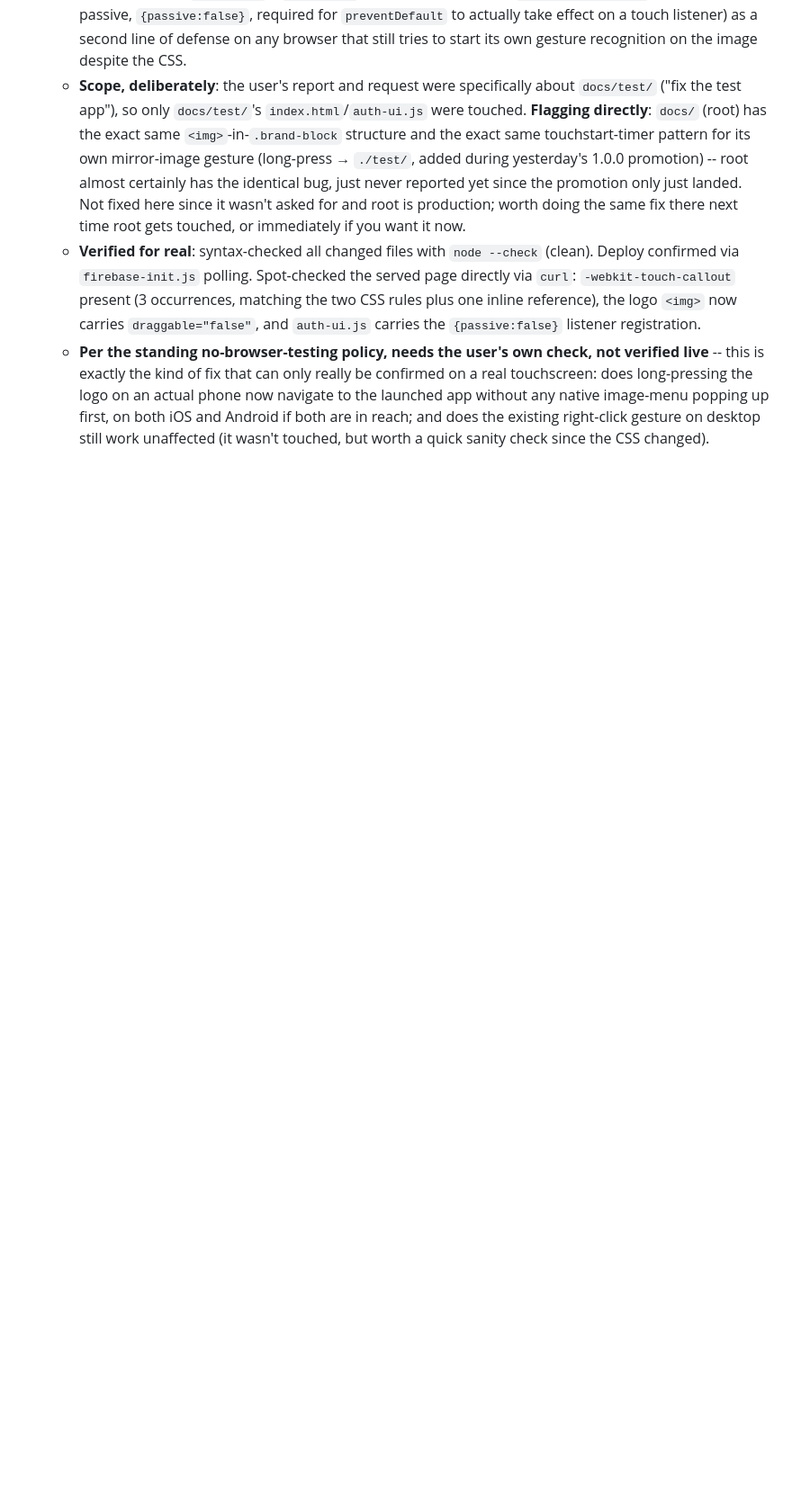
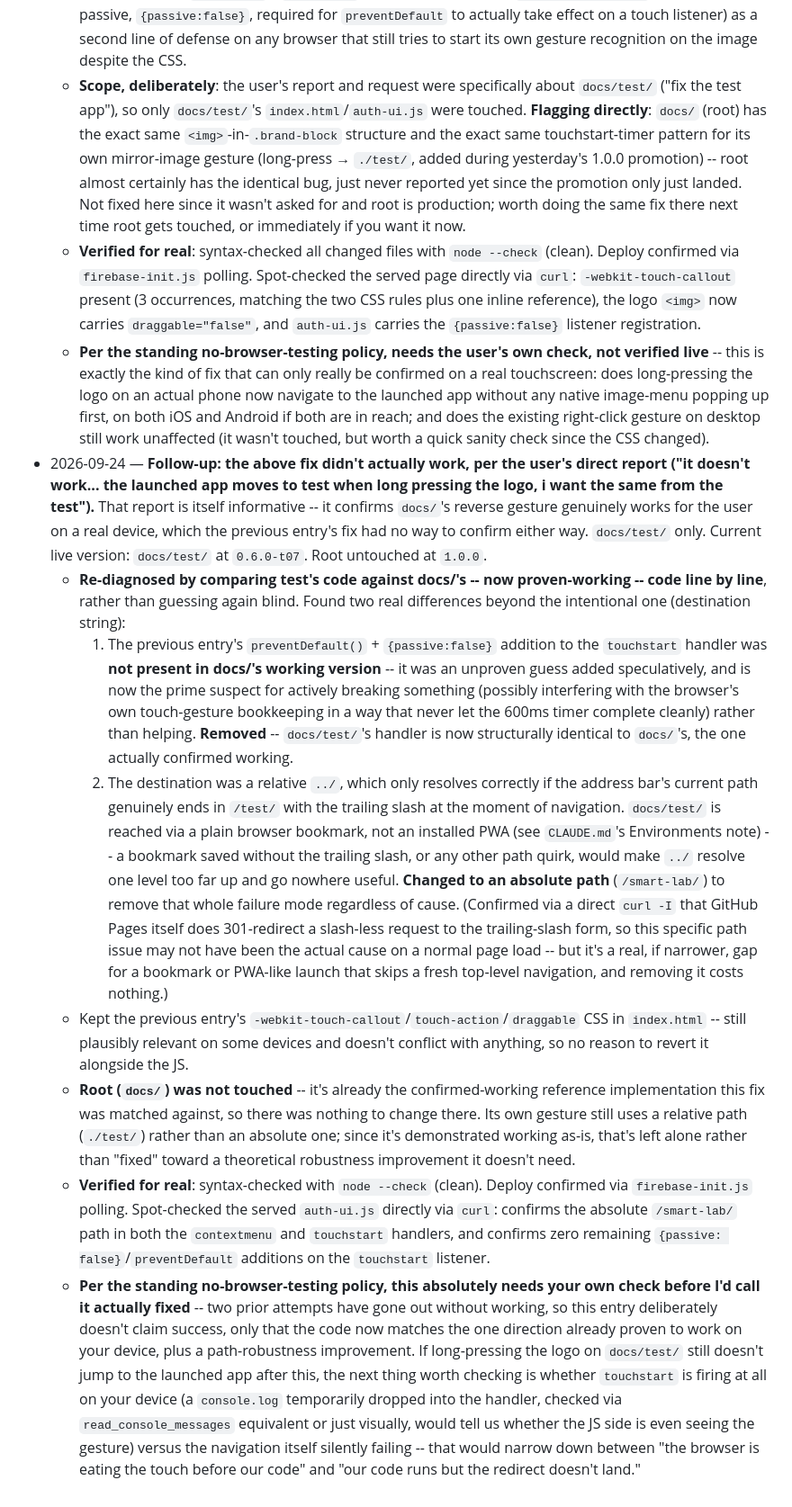
Before and after one commit to Matanyaa/smart-lab, a Markdown page: HANDOFF.md, the part around the change. Shown at 90% size. Drawn GitHub-style; blank space fills up the shorter version.

Commit message:
HANDOFF: logo long-press re-fix build notes (0.6.0-t07)
Co-Authored-By: Claude Sonnet 5 <noreply@anthropic.com>

```diff
--- a/HANDOFF.md
+++ b/HANDOFF.md
@@ -316,3 +316,11 @@
   - **Scope, deliberately**: the user's report and request were specifically about `docs/test/` ("fix the test app"), so only `docs/test/`'s `index.html`/`auth-ui.js` were touched. **Flagging directly**: `docs/` (root) has the exact same `<img>`-in-`.brand-block` structure and the exact same touchstart-timer pattern for its own mirror-image gesture (long-press → `./test/`, added during yesterday's 1.0.0 promotion) -- root almost certainly has the identical bug, just never reported yet since the promotion only just landed. Not fixed here since it wasn't asked for and root is production; worth doing the same fix there next time root gets touched, or immediately if you want it now.
   - **Verified for real**: syntax-checked all changed files with `node --check` (clean). Deploy confirmed via `firebase-init.js` polling. Spot-checked the served page directly via `curl`: `-webkit-touch-callout` present (3 occurrences, matching the two CSS rules plus one inline reference), the logo `<img>` now carries `draggable="false"`, and `auth-ui.js` carries the `{passive:false}` listener registration.
   - **Per the standing no-browser-testing policy, needs the user's own check, not verified live** -- this is exactly the kind of fix that can only really be confirmed on a real touchscreen: does long-pressing the logo on an actual phone now navigate to the launched app without any native image-menu popping up first, on both iOS and Android if both are in reach; and does the existing right-click gesture on desktop still work unaffected (it wasn't touched, but worth a quick sanity check since the CSS changed).
+- 2026-09-24 — **Follow-up: the above fix didn't actually work, per the user's direct report ("it doesn't work... the launched app moves to test when long pressing the logo, i want the same from the test").** That report is itself informative -- it confirms `docs/`'s reverse gesture genuinely works for the user on a real device, which the previous entry's fix had no way to confirm either way. `docs/test/` only. Current live version: `docs/test/` at `0.6.0-t07`. Root untouched at `1.0.0`.
+  - **Re-diagnosed by comparing test's code against docs/'s -- now proven-working -- code line by line**, rather than guessing again blind. Found two real differences beyond the intentional one (destination string):
+    1. The previous entry's `preventDefault()` + `{passive:false}` addition to the `touchstart` handler was **not present in docs/'s working version** -- it was an unproven guess added speculatively, and is now the prime suspect for actively breaking something (possibly interfering with the browser's own touch-gesture bookkeeping in a way that never let the 600ms timer complete cleanly) rather than helping. **Removed** -- `docs/test/`'s handler is now structurally identical to `docs/`'s, the one actually confirmed working.
+    2. The destination was a relative `../`, which only resolves correctly if the address bar's current path genuinely ends in `/test/` with the trailing slash at the moment of navigation. `docs/test/` is reached via a plain browser bookmark, not an installed PWA (see `CLAUDE.md`'s Environments note) -- a bookmark saved without the trailing slash, or any other path quirk, would make `../` resolve one level too far up and go nowhere useful. **Changed to an absolute path** (`/smart-lab/`) to remove that whole failure mode regardless of cause. (Confirmed via a direct `curl -I` that GitHub Pages itself does 301-redirect a slash-less request to the trailing-slash form, so this specific path issue may not have been the actual cause on a normal page load -- but it's a real, if narrower, gap for a bookmark or PWA-like launch that skips a fresh top-level navigation, and removing it costs nothing.)
+  - Kept the previous entry's `-webkit-touch-callout`/`touch-action`/`draggable` CSS in `index.html` -- still plausibly relevant on some devices and doesn't conflict with anything, so no reason to revert it alongside the JS.
+  - **Root (`docs/`) was not touched** -- it's already the confirmed-working reference implementation this fix was matched against, so there was nothing to change there. Its own gesture still uses a relative path (`./test/`) rather than an absolute one; since it's demonstrated working as-is, that's left alone rather than "fixed" toward a theoretical robustness improvement it doesn't need.
+  - **Verified for real**: syntax-checked with `node --check` (clean). Deploy confirmed via `firebase-init.js` polling. Spot-checked the served `auth-ui.js` directly via `curl`: confirms the absolute `/smart-lab/` path in both the `contextmenu` and `touchstart` handlers, and confirms zero remaining `{passive: false}`/`preventDefault` additions on the `touchstart` listener.
+  - **Per the standing no-browser-testing policy, this absolutely needs your own check before I'd call it actually fixed** -- two prior attempts have gone out without working, so this entry deliberately doesn't claim success, only that the code now matches the one direction already proven to work on your device, plus a path-robustness improvement. If long-pressing the logo on `docs/test/` still doesn't jump to the launched app after this, the next thing worth checking is whether `touchstart` is firing at all on your device (a `console.log` temporarily dropped into the handler, checked via `read_console_messages` equivalent or just visually, would tell us whether the JS side is even seeing the gesture) versus the navigation itself silently failing -- that would narrow down between "the browser is eating the touch before our code" and "our code runs but the redirect doesn't land."
```
